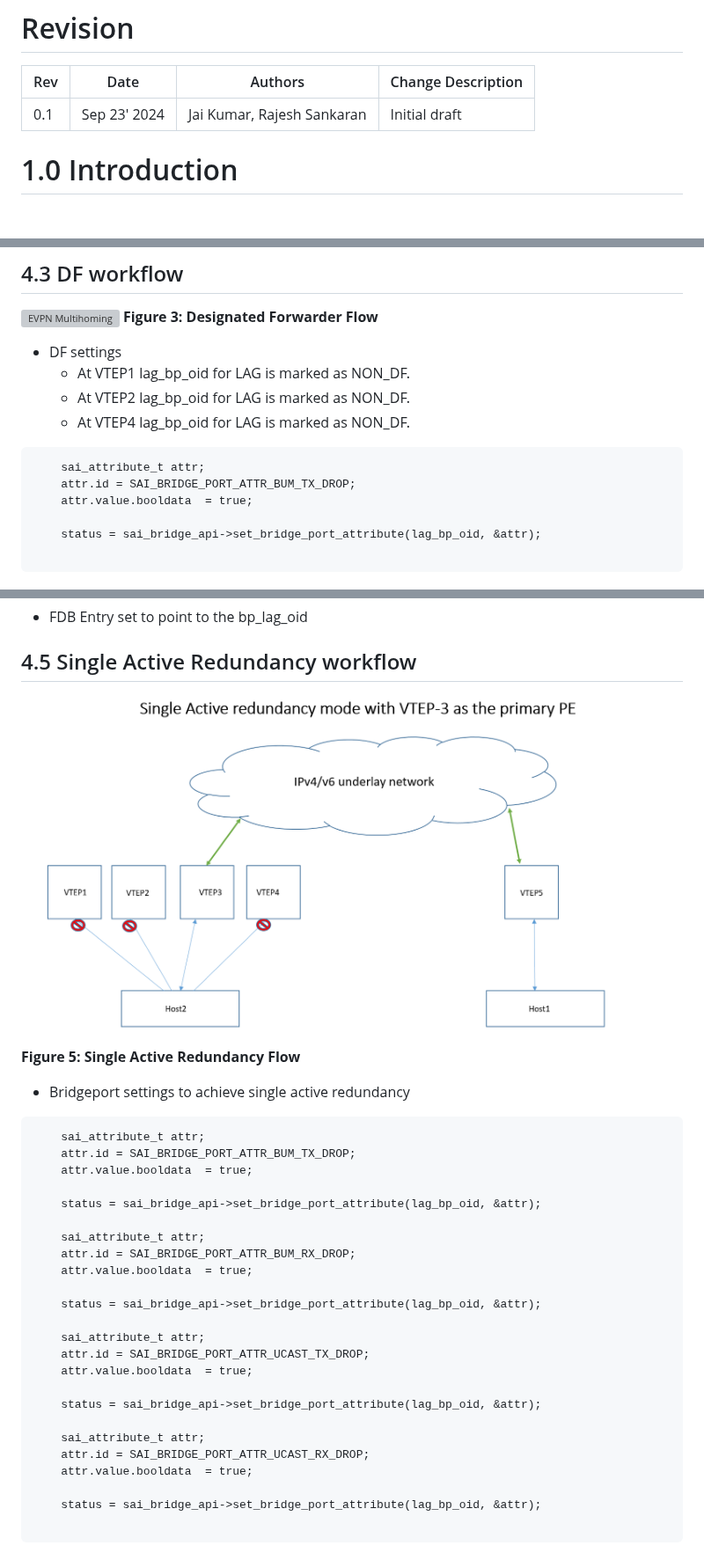
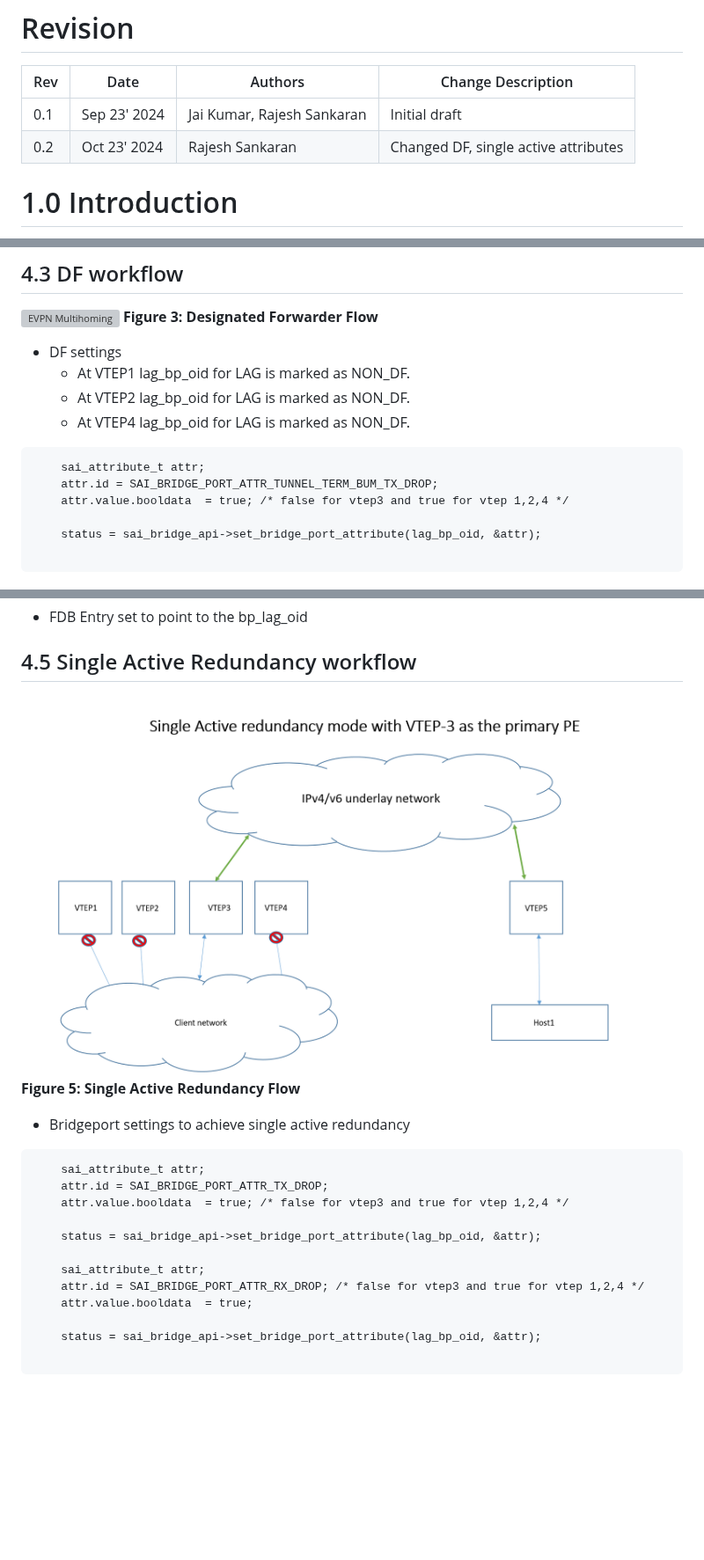
Before and after one commit to opencomputeproject/SAI, a Markdown page: doc/tunnel/SAI-Proposal-EVPN-Multihoming.md, 3 parts joined by grey strips. Shown at 88% size. Rendered like a GitHub page; pictures changed too: doc/tunnel/figures/sai_evpnmh_singleactive.png; blank space fills up the shorter version; grey boxes are pictures that could not be loaded.

Commit message:
Updated EVPN MH workflow document.
Signed-off-by: Rajesh Sankaran <rajesh.sankaran@broadcom.com>

````diff
--- a/doc/tunnel/SAI-Proposal-EVPN-Multihoming.md
+++ b/doc/tunnel/SAI-Proposal-EVPN-Multihoming.md
@@ -30,7 +30,8 @@
 
 | Rev  | Date       | Authors                                          | Change Description |
 | ---- | ---------  | ------------------------------------------------ | ------------------ |
-| 0.1  | Sep 23' 2024   | Jai Kumar, Rajesh Sankaran                       | Initial draft  |
+| 0.1  | Sep 23' 2024   | Jai Kumar, Rajesh Sankaran                   | Initial draft  |
+| 0.2  | Oct 23' 2024   | Rajesh Sankaran                              | Changed DF, single active attributes |
 
 
 # 1.0  Introduction
@@ -595,8 +547,8 @@ __Figure 3: Designated Forwarder Flow__
 
 ```
     sai_attribute_t attr;
-    attr.id = SAI_BRIDGE_PORT_ATTR_BUM_TX_DROP;
-    attr.value.booldata  = true;
+    attr.id = SAI_BRIDGE_PORT_ATTR_TUNNEL_TERM_BUM_TX_DROP;
+    attr.value.booldata  = true; /* false for vtep3 and true for vtep 1,2,4 */
 
     status = sai_bridge_api->set_bridge_port_attribute(lag_bp_oid, &attr);
 
@@ -644,25 +596,13 @@ __Figure 5: Single Active Redundancy Flow__
 
 ```
     sai_attribute_t attr;
-    attr.id = SAI_BRIDGE_PORT_ATTR_BUM_TX_DROP;
-    attr.value.booldata  = true;
+    attr.id = SAI_BRIDGE_PORT_ATTR_TX_DROP;
+    attr.value.booldata  = true; /* false for vtep3 and true for vtep 1,2,4 */
 
     status = sai_bridge_api->set_bridge_port_attribute(lag_bp_oid, &attr);
 
     sai_attribute_t attr;
-    attr.id = SAI_BRIDGE_PORT_ATTR_BUM_RX_DROP;
-    attr.value.booldata  = true;
-
-    status = sai_bridge_api->set_bridge_port_attribute(lag_bp_oid, &attr);
-
-    sai_attribute_t attr;
-    attr.id = SAI_BRIDGE_PORT_ATTR_UCAST_TX_DROP;
-    attr.value.booldata  = true;
-
-    status = sai_bridge_api->set_bridge_port_attribute(lag_bp_oid, &attr);
-
-    sai_attribute_t attr;
-    attr.id = SAI_BRIDGE_PORT_ATTR_UCAST_RX_DROP;
+    attr.id = SAI_BRIDGE_PORT_ATTR_RX_DROP; /* false for vtep3 and true for vtep 1,2,4 */
     attr.value.booldata  = true;
 
     status = sai_bridge_api->set_bridge_port_attribute(lag_bp_oid, &attr);
````
Also changed, not shown: other parts of doc/tunnel/SAI-Proposal-EVPN-Multihoming.md (+20 -69 lines).
